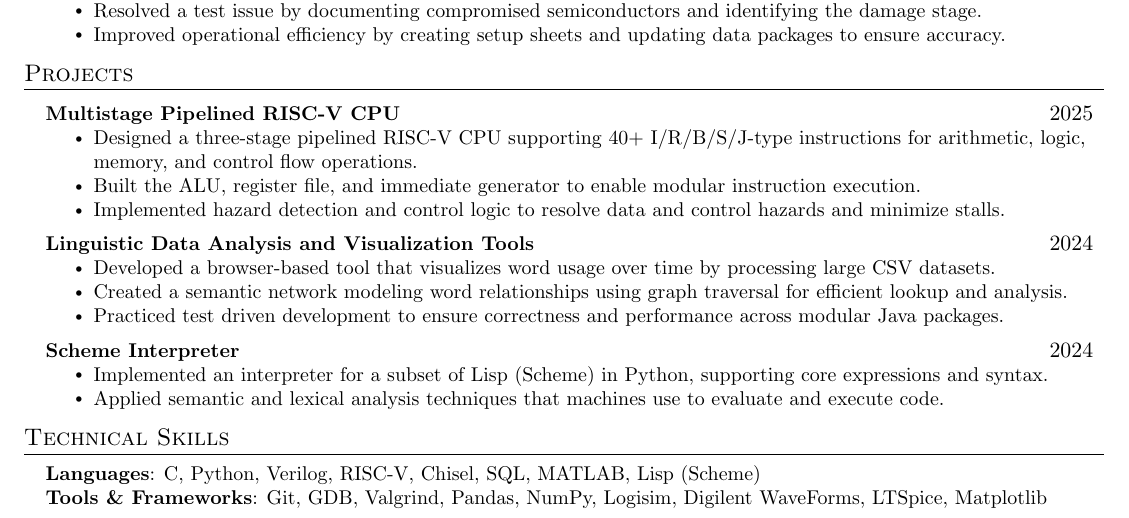
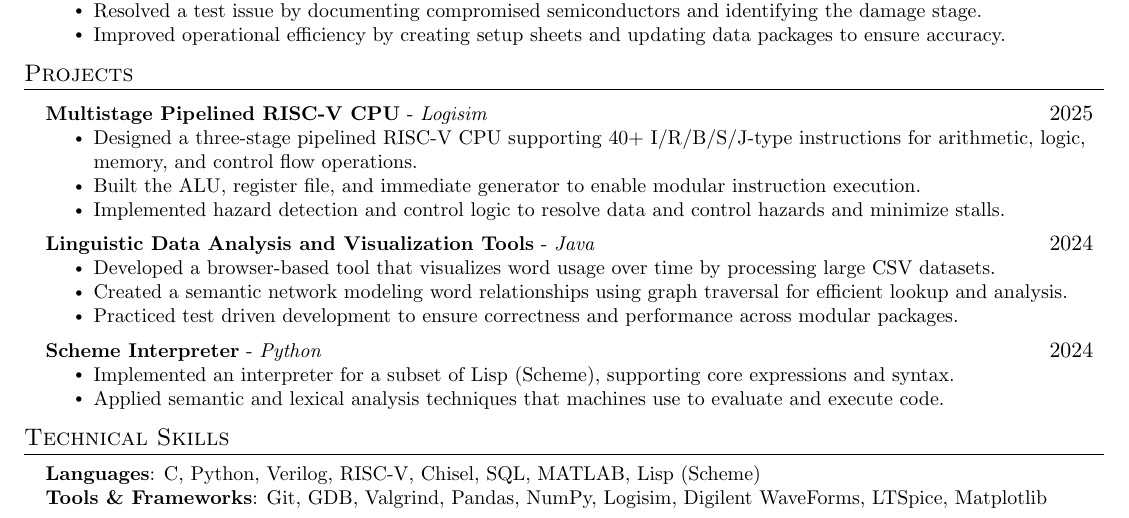
Before and after one commit to reed-nicolas/reed-nicolas.github.io, a LaTeX CV (_latex/resume.tex): part of the page, cut so that both start at the same text. Compiled offline with pdfLaTeX.

Commit message:
update(resume): 7/29/2025

```diff
--- a/_latex/resume.tex
+++ b/_latex/resume.tex
@@ -171,7 +171,7 @@
 \section{Projects}
   \resumeSubHeadingListStart
     \resumeProjectHeading
-      {\textbf{Multistage Pipelined RISC{-}V CPU}}{2025}
+      {\textbf{Multistage Pipelined RISC{-}V CPU} - \textit{Logisim}}{2025}
       \resumeItemListStart
         \resumeItem{Designed a three-stage pipelined RISC-V CPU supporting 40+ I/R/B/S/J-type instructions for arithmetic, logic, memory, and control flow operations.}
         \resumeItem{Built the ALU, register file, and immediate generator to enable modular instruction execution.}
@@ -179,17 +179,17 @@
       \resumeItemListEnd
 
     \resumeProjectHeading
-      {\textbf{Linguistic Data Analysis and Visualization Tools}}{2024}
+      {\textbf{Linguistic Data Analysis and Visualization Tools} - \textit{Java}}{2024}
       \resumeItemListStart
         \resumeItem{Developed a browser-based tool that visualizes word usage over time by processing large CSV datasets.}
         \resumeItem{Created a semantic network modeling word relationships using graph traversal for efficient lookup and analysis.}
-        \resumeItem{Practiced test driven development to ensure correctness and performance across modular Java packages.}
+        \resumeItem{Practiced test driven development to ensure correctness and performance across modular packages.}
       \resumeItemListEnd
 
     \resumeProjectHeading
-      {\textbf{Scheme Interpreter}}{2024}
+      {\textbf{Scheme Interpreter} - \textit{Python}}{2024}
       \resumeItemListStart
-        \resumeItem{Implemented an interpreter for a subset of Lisp (Scheme) in Python, supporting core expressions and syntax.}
+        \resumeItem{Implemented an interpreter for a subset of Lisp (Scheme), supporting core expressions and syntax.}
         \resumeItem{Applied semantic and lexical analysis techniques that machines use to evaluate and execute code.}
       \resumeItemListEnd
   \resumeSubHeadingListEnd
```
Also changed, not shown: assets/pdfs/resume.pdf.
